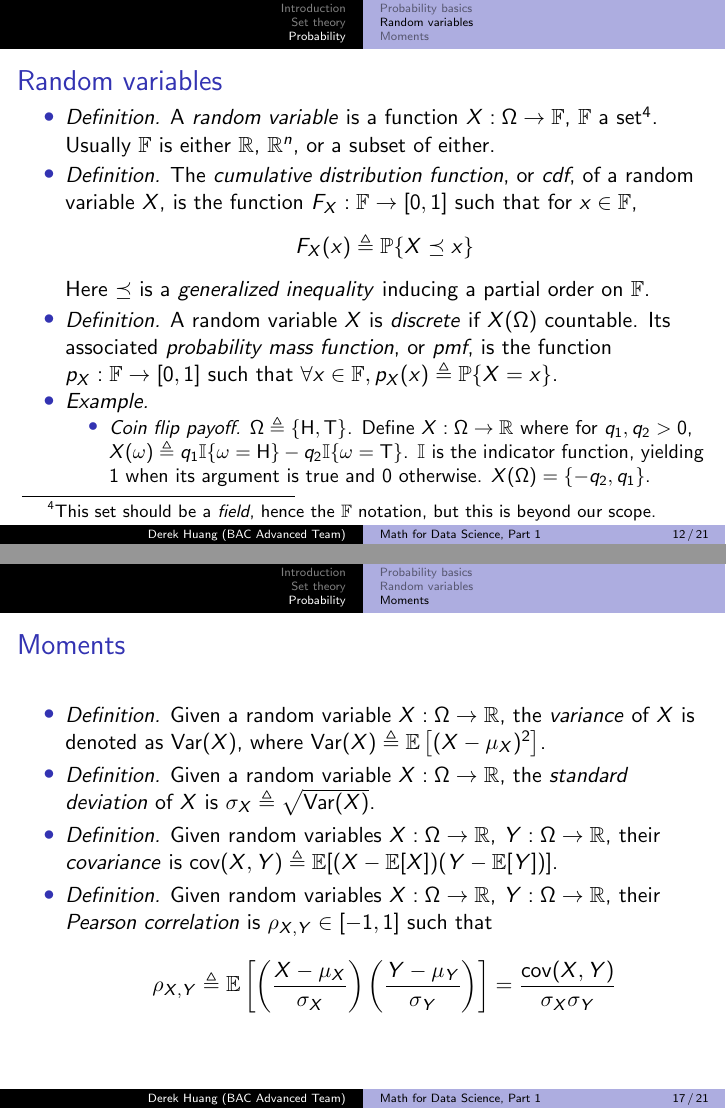
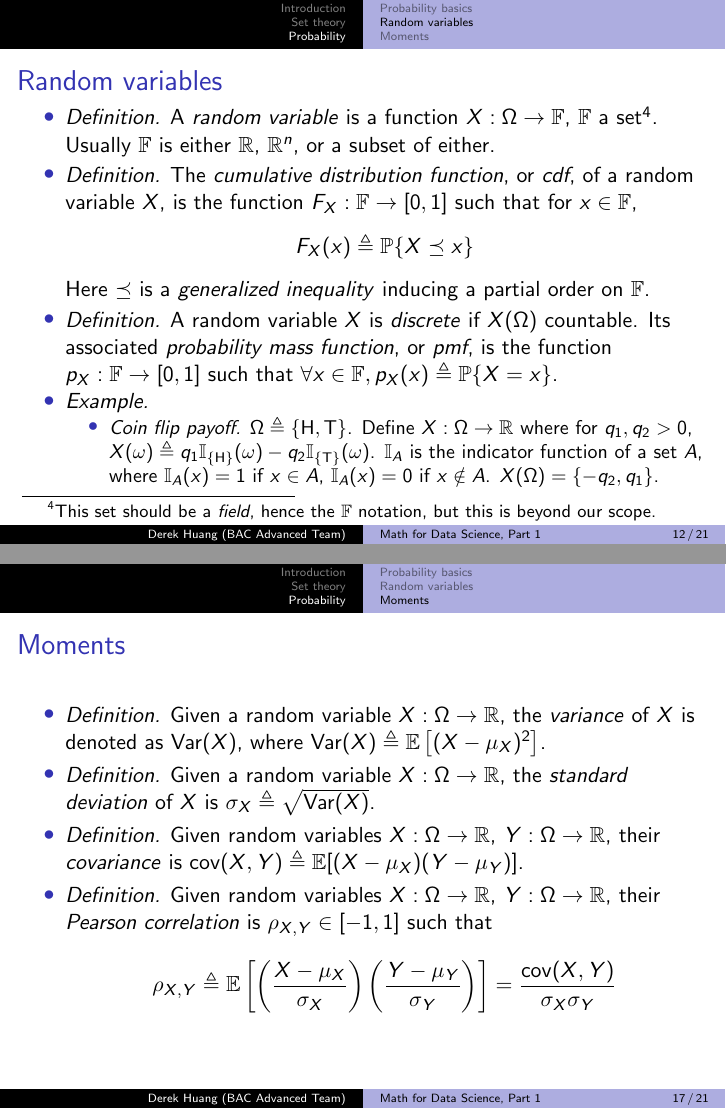
Before and after one commit to phetdam/bac-advanced-ml, LaTeX slides (bac_advanced_ml/lecture_01/lecture_01.tex): pages 12 and 17 of 21, joined at a grey line. Compiled offline with pdfLaTeX.

Commit message:
update indicator function notation

```diff
--- a/bac_advanced_ml/lecture_01/lecture_01.tex
+++ b/bac_advanced_ml/lecture_01/lecture_01.tex
@@ -18,7 +18,7 @@
 \title[Math for Data Science, Part 1]{Math for Data Science, Part 1}
 \author[Derek Huang (BAC Advanced Team)]{Derek Huang}
 \institute{BAC Advanced Team}
-\date{February 18, 2021}
+\date{February 19, 2021}
 
 % change "ball" bullet to numbered bullet and section title for section
 \setbeamertemplate{section in toc}{\inserttocsectionnumber.~\inserttocsection}
@@ -442,10 +442,11 @@
             \textit{Coin flip payoff.} $ \Omega \triangleq \{\text{H},
             \text{T}\} $. Define $ X : \Omega \rightarrow \mathbb{R} $ where
             for $ q_1, q_2 > 0 $, $ X(\omega) \triangleq q_1
-            \mathbb{I}\{\omega = \text{H}\} - q_2
-            \mathbb{I}\{\omega = \text{T}\} $. $ \mathbb{I} $ is the indicator
-            function, yielding $ 1 $ when its argument is true and $ 0 $
-            otherwise. $ X(\Omega) = \{-q_2, q_1\} $.
+            \mathbb{I}_{\{\text{H}\}}(\omega) -
+            q_2\mathbb{I}_{\{\text{T}\}}(\omega) $. $ \mathbb{I}_A $ is the
+            indicator function of a set $ A $, where $ \mathbb{I}_A(x) = 1 $
+            if $ x \in A $, $ \mathbb{I}_A(x) = 0 $ if $ x \notin A $.
+            $ X(\Omega) = \{-q_2, q_1\} $.
         \end{itemize}
     \end{itemize}
 
@@ -624,7 +626,7 @@
         $ X : \Omega \rightarrow \mathbb{R} $,
         $ Y : \Omega \rightarrow \mathbb{R} $, their \textit{covariance} is
         $ \operatorname{cov}(X, Y) \triangleq
-        \mathbb{E}[(X - \mathbb{E}[X])(Y - \mathbb{E}[Y])] $.
+        \mathbb{E}[(X - \mu_X)(Y - \mu_Y)] $.
 
         \item
         \textit{Definition.} Given random variables $ X : \Omega \rightarrow
```
Also changed, not shown: bac_advanced_ml/lecture_01/lecture_01.tex (9 more changed lines).
